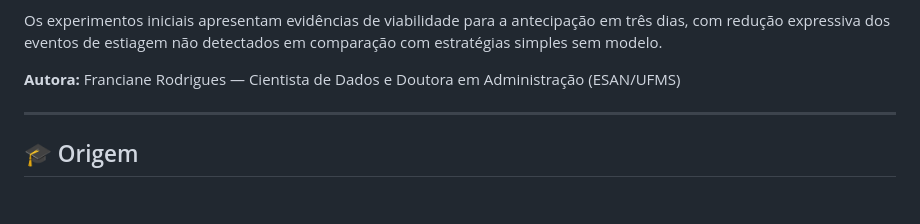
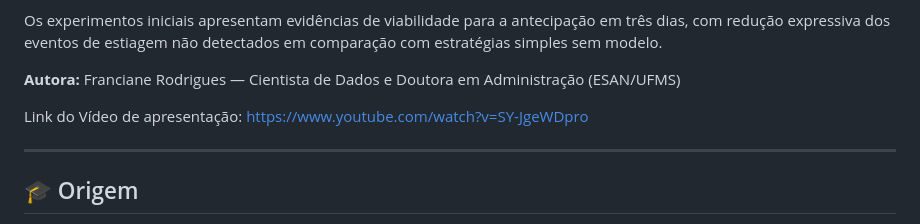
Before and after one commit to francianerod/SojaMonitor-AI, a Markdown page: README.md, the part around the change. Drawn GitHub-style; blank space fills up the shorter version.

Commit message:
Add presentation video link to README
Added a link to the presentation video in the README.

```diff
--- a/README.md
+++ b/README.md
@@ -15,6 +15,8 @@ Além do monitoramento da condição observada, o projeto investiga situações
 Os experimentos iniciais apresentam evidências de viabilidade para a antecipação em três dias, com redução expressiva dos eventos de estiagem não detectados em comparação com estratégias simples sem modelo.
 
 **Autora:** Franciane Rodrigues — Cientista de Dados e Doutora em Administração (ESAN/UFMS)
+
+Link do Vídeo de apresentação: https://www.youtube.com/watch?v=SY-JgeWDpro
 
 ---
 
```
